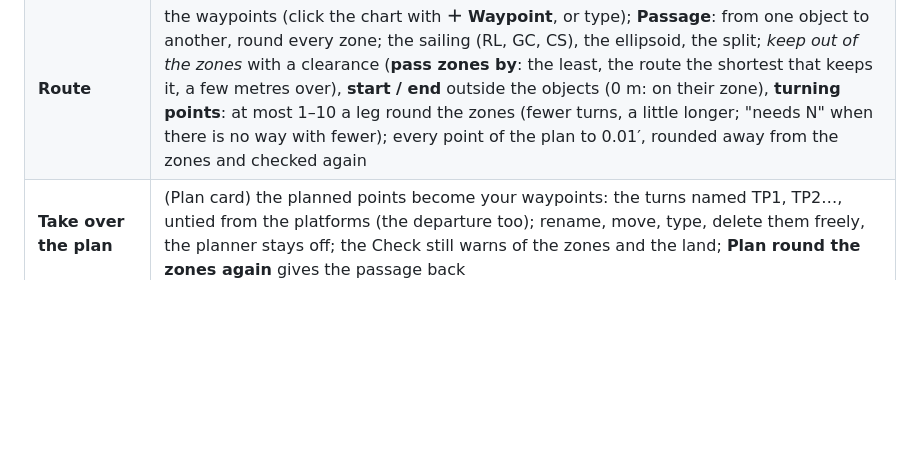
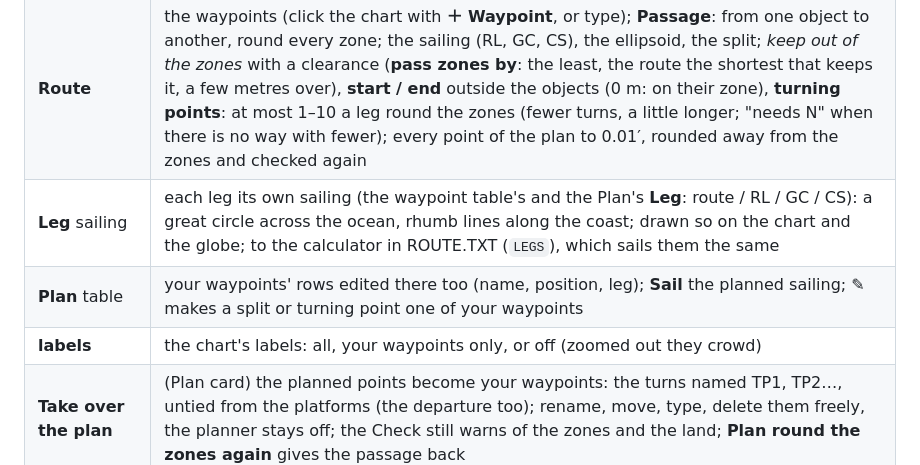
Before and after one commit to valdesvj/nav47.pg5, a Markdown page: docs/manual/03-web.md, the part around the change. Rendered like a GitHub page; blank space fills up the shorter version.

```diff
--- a/docs/manual/03-web.md
+++ b/docs/manual/03-web.md
@@ -25,6 +25,9 @@ The top bar, on every tab: **Now** (the clock) or a fixed UT; the **DR**, your p
 |---|---|
 | the chart | Mercator or the globe; drag, zoom with the wheel, **Fit**; the coastline (Natural Earth); your objects and their keep-out zones; the plan in blue |
 | **Route** | the waypoints (click the chart with **＋ Waypoint**, or type); **Passage**: from one object to another, round every zone; the sailing (RL, GC, CS), the ellipsoid, the split; *keep out of the zones* with a clearance (**pass zones by**: the least, the route the shortest that keeps it, a few metres over), **start / end** outside the objects (0 m: on their zone), **turning points**: at most 1–10 a leg round the zones (fewer turns, a little longer; "needs N" when there is no way with fewer); every point of the plan to 0.01′, rounded away from the zones and checked again |
+| **Leg** sailing | each leg its own sailing (the waypoint table's and the Plan's **Leg**: route / RL / GC / CS): a great circle across the ocean, rhumb lines along the coast; drawn so on the chart and the globe; to the calculator in ROUTE.TXT (`LEGS`), which sails them the same |
+| **Plan** table | your waypoints' rows edited there too (name, position, leg); **Sail** the planned sailing; **✎** makes a split or turning point one of your waypoints |
+| **labels** | the chart's labels: all, your waypoints only, or off (zoomed out they crowd) |
 | **Take over the plan** | (Plan card) the planned points become your waypoints: the turns named TP1, TP2…, untied from the platforms (the departure too); rename, move, type, delete them freely, the planner stays off; the Check still warns of the zones and the land; **Plan round the zones again** gives the passage back |
 | route **Name**, **Routes** | your routes kept by name in the browser: Save, Open, Delete; the name goes into ROUTE.TXT (`NAME …`) |
 | **Waypoints** | your list, the calculator's WPTS on the web: find, ＋ from the chart, ＋ the route's, edit the name and position, **→ route** (after the selected waypoint), WAYPTS.CSV in and out, **To the calculator** |
```
Also changed, not shown: docs/manual/01-calculator.md (+1 -1 lines), docs/manual/img/calc_route.png, 9 other files.
